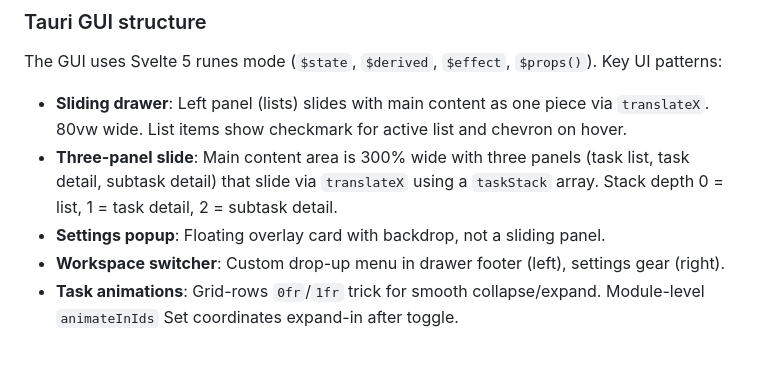
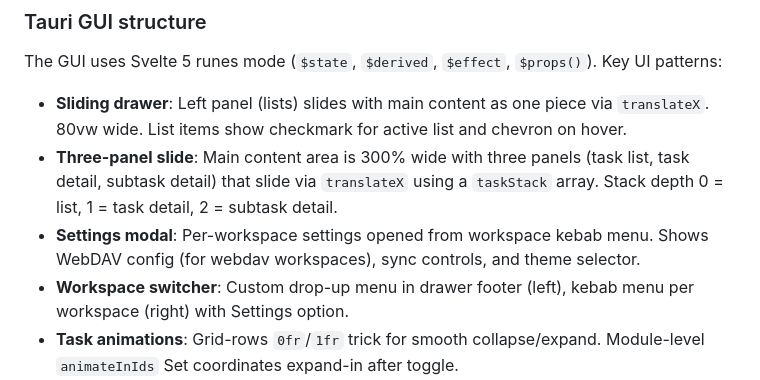
Before and after one commit to SteelDynamite/bevy-tasks, a Markdown page: CLAUDE.md, the part around one of its changes. Drawn GitHub-style; blank space fills up the shorter version.

```diff
--- a/CLAUDE.md
+++ b/CLAUDE.md
@@ -49,8 +51,8 @@ The GUI uses Svelte 5 runes mode (`$state`, `$derived`, `$effect`, `$props()`).
 
 - **Sliding drawer**: Left panel (lists) slides with main content as one piece via `translateX`. 80vw wide. List items show checkmark for active list and chevron on hover.
 - **Three-panel slide**: Main content area is 300% wide with three panels (task list, task detail, subtask detail) that slide via `translateX` using a `taskStack` array. Stack depth 0 = list, 1 = task detail, 2 = subtask detail.
-- **Settings popup**: Floating overlay card with backdrop, not a sliding panel.
-- **Workspace switcher**: Custom drop-up menu in drawer footer (left), settings gear (right).
+- **Settings modal**: Per-workspace settings opened from workspace kebab menu. Shows WebDAV config (for webdav workspaces), sync controls, and theme selector.
+- **Workspace switcher**: Custom drop-up menu in drawer footer (left), kebab menu per workspace (right) with Settings option.
 - **Task animations**: Grid-rows `0fr`/`1fr` trick for smooth collapse/expand. Module-level `animateInIds` Set coordinates expand-in after toggle.
 - **Inline editing**: Click task to edit, auto-save on blur. `debouncedSave` snapshots task before timer to prevent stale-reference errors on component destroy.
 - **Kebab menus**: Tasks and lists use kebab menus with custom `ConfirmDialog` component (not native `confirm()`). "Move to..." is inline in the menu (not a submenu) to avoid overflow.
```
Also changed, not shown: other parts of CLAUDE.md (+9 -5 lines), docs/API.md (+3 -0 lines).
